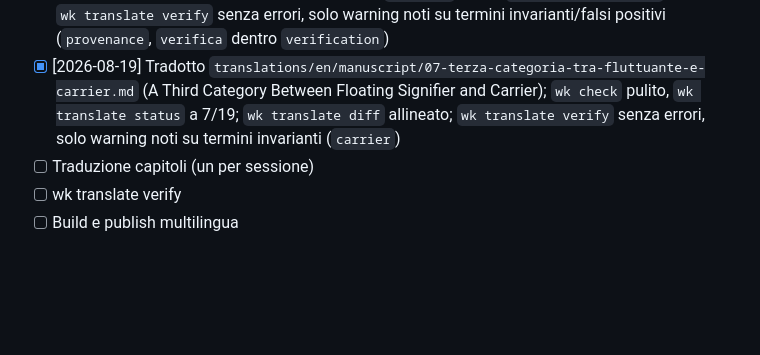
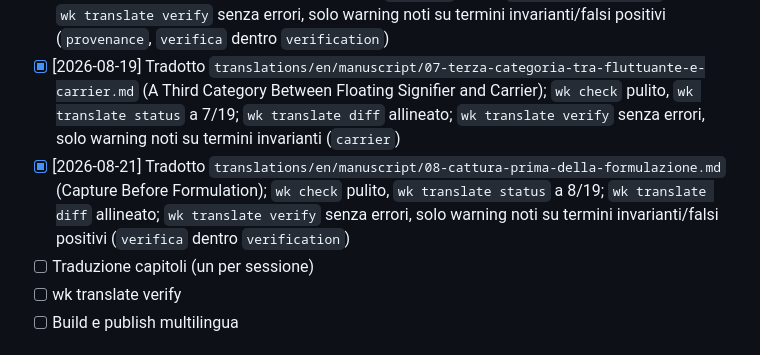
Before and after one commit to josephusm/the-authorized-corridor, a Markdown page: doc/plan.md, the part around the change. GitHub-like rendering; blank space fills up the shorter version.

Commit message:
translate: add chapter eight in English

```diff
--- a/doc/plan.md
+++ b/doc/plan.md
@@ -123,6 +123,7 @@
 - [x] [2026-08-15] Tradotto `translations/en/manuscript/05-il-loop-chiuso.md` (The Closed Loop); `wk check` pulito, `wk translate status` a 5/19; `wk translate verify` senza errori, solo warning noti su termini invarianti/falsi positivi (`provenance`, `vacancy`, `verifica` dentro `verification`)
 - [x] [2026-08-17] Tradotto `translations/en/manuscript/06-la-firma-ipoteca-la-voce-futura.md` (The Signature Mortgages Your Future Voice); `wk check` pulito, `wk translate status` a 6/19; `wk translate verify` senza errori, solo warning noti su termini invarianti/falsi positivi (`provenance`, `verifica` dentro `verification`)
 - [x] [2026-08-19] Tradotto `translations/en/manuscript/07-terza-categoria-tra-fluttuante-e-carrier.md` (A Third Category Between Floating Signifier and Carrier); `wk check` pulito, `wk translate status` a 7/19; `wk translate diff` allineato; `wk translate verify` senza errori, solo warning noti su termini invarianti (`carrier`)
+- [x] [2026-08-21] Tradotto `translations/en/manuscript/08-cattura-prima-della-formulazione.md` (Capture Before Formulation); `wk check` pulito, `wk translate status` a 8/19; `wk translate diff` allineato; `wk translate verify` senza errori, solo warning noti su termini invarianti/falsi positivi (`verifica` dentro `verification`)
 - [ ] Traduzione capitoli (un per sessione)
 - [ ] wk translate verify
 - [ ] Build e publish multilingua
```
Also changed, not shown: 1 other file.
